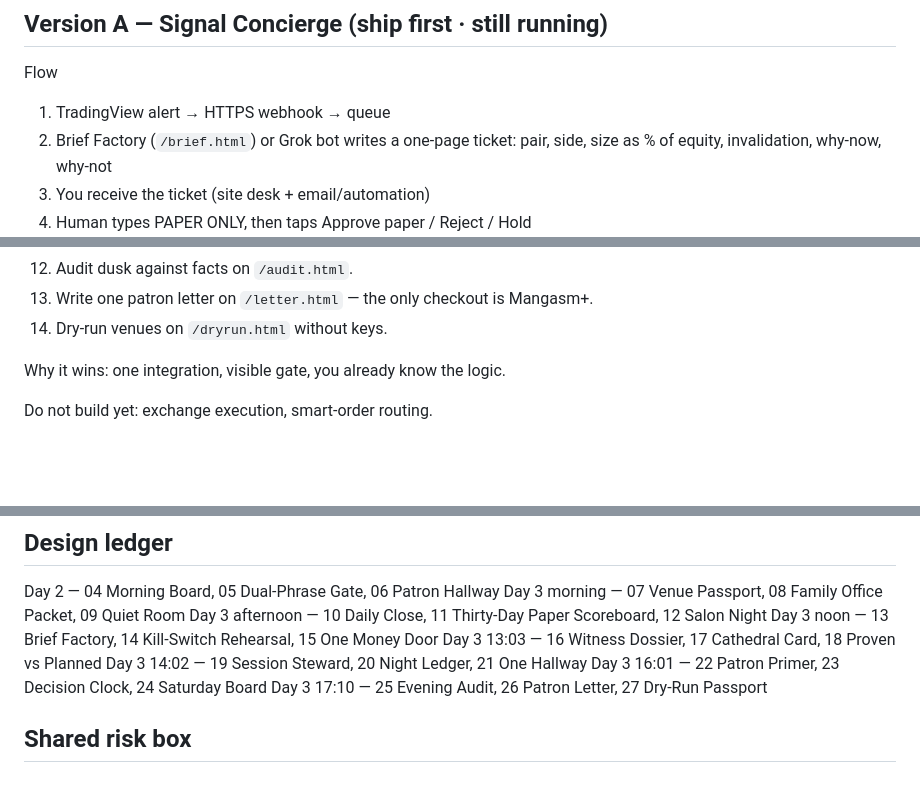
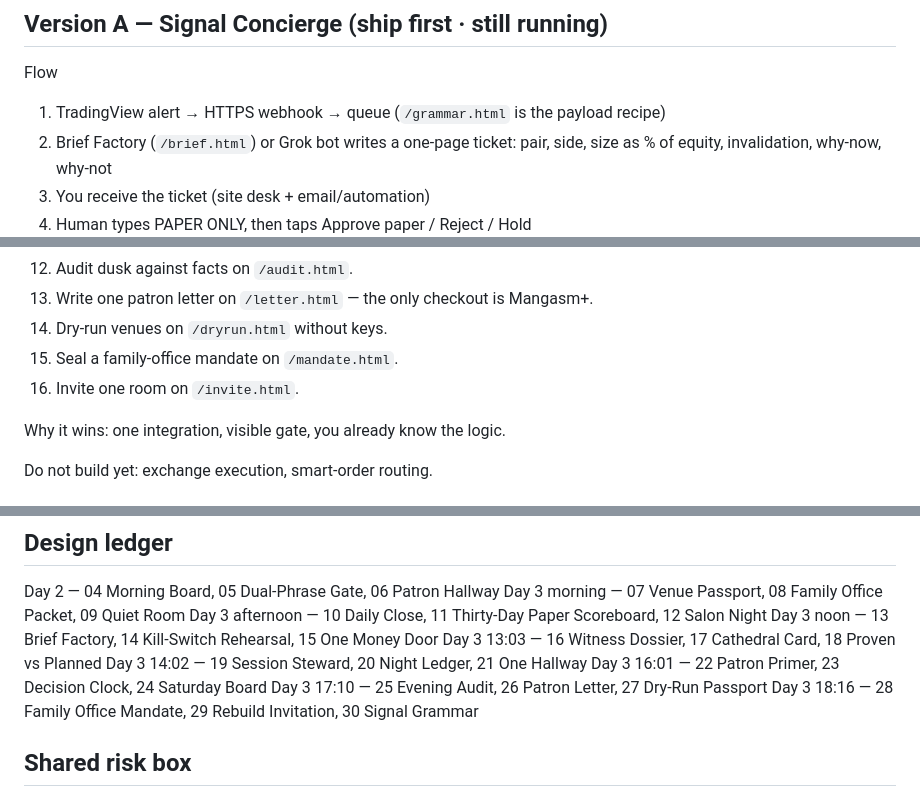
Before and after one commit to gothamgodzilla/lynxlogix-net, a Markdown page: ARCHITECTURE.md, 3 parts joined by grey strips. GitHub-like rendering; blank space fills up the shorter version.

Commit message:
Ledger designs 28–30 on Version A

```diff
--- a/ARCHITECTURE.md
+++ b/ARCHITECTURE.md
@@ -8,7 +8,7 @@ No version below stores a seed phrase, signs a Phantom transaction unattended, o
 
 Flow
 
-1. TradingView alert → HTTPS webhook → queue
+1. TradingView alert → HTTPS webhook → queue (`/grammar.html` is the payload recipe)
 2. Brief Factory (`/brief.html`) or Grok bot writes a one-page ticket: pair, side, size as % of equity, invalidation, why-now, why-not
 3. You receive the ticket (site desk + email/automation)
 4. Human types PAPER ONLY, then taps Approve paper / Reject / Hold
@@ -22,6 +22,8 @@ Flow
 12. Audit dusk against facts on `/audit.html`.
 13. Write one patron letter on `/letter.html` — the only checkout is Mangasm+.
 14. Dry-run venues on `/dryrun.html` without keys.
+15. Seal a family-office mandate on `/mandate.html`.
+16. Invite one room on `/invite.html`.
 
 Why it wins: one integration, visible gate, you already know the logic.
 
@@ -72,6 +74,7 @@ Day 3 13:03 — 16 Witness Dossier, 17 Cathedral Card, 18 Proven vs Planned
 Day 3 14:02 — 19 Session Steward, 20 Night Ledger, 21 One Hallway
 Day 3 16:01 — 22 Patron Primer, 23 Decision Clock, 24 Saturday Board
 Day 3 17:10 — 25 Evening Audit, 26 Patron Letter, 27 Dry-Run Passport
+Day 3 18:16 — 28 Family Office Mandate, 29 Rebuild Invitation, 30 Signal Grammar
 
 ## Shared risk box
 
```
